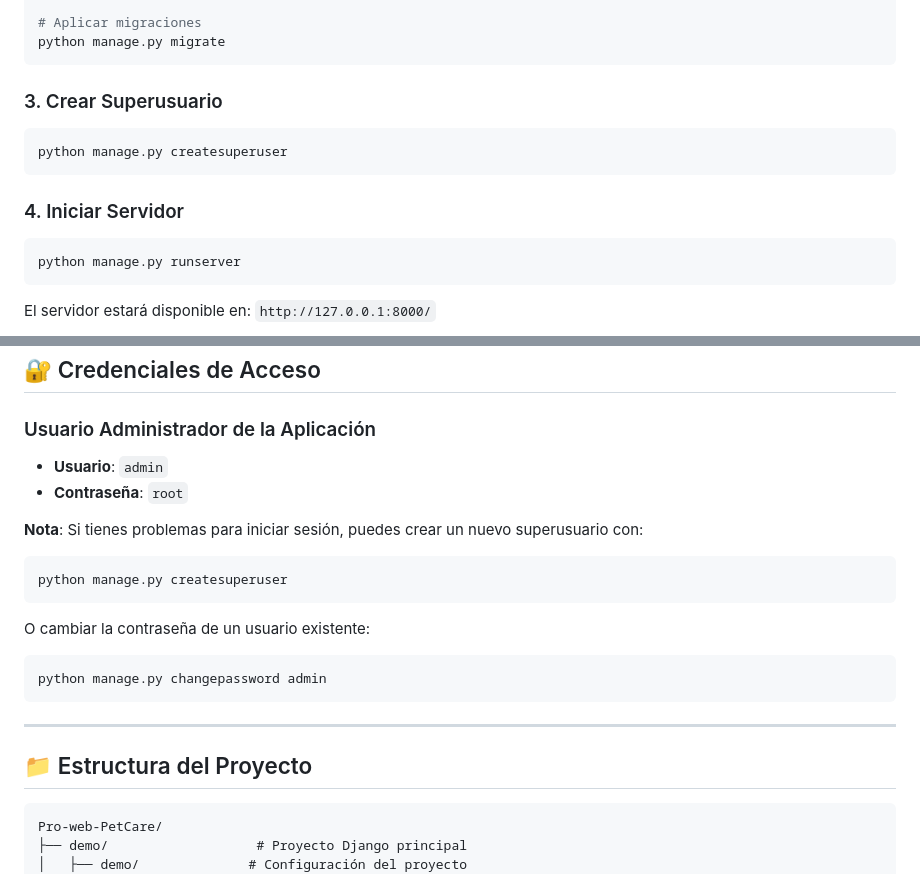
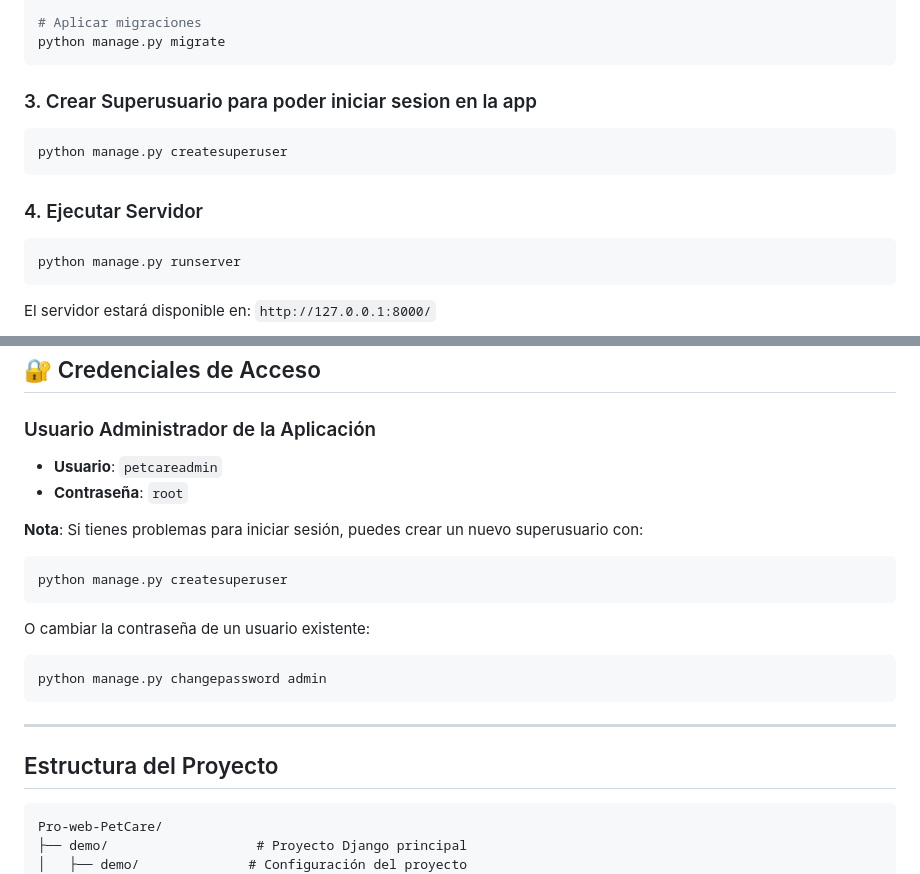
Before and after one commit to Sh0cko/Pro-web-PetCare, a Markdown page: README.md, 2 parts joined by grey strips. Rendered like a GitHub page.

````diff
--- a/README.md
+++ b/README.md
@@ -234,13 +247,13 @@ python manage.py makemigrations
 python manage.py migrate
 ```
 
-### 3. Crear Superusuario
+### 3. Crear Superusuario para poder iniciar sesion en la app
 
 ```bash
 python manage.py createsuperuser
 ```
 
-### 4. Iniciar Servidor
+### 4. Ejecutar Servidor
 
 ```bash
 python manage.py runserver
@@ -311,7 +326,7 @@ git push origin main
 
 ### Usuario Administrador de la Aplicación
 
-- **Usuario**: `admin`
+- **Usuario**: `petcareadmin`
 - **Contraseña**: `root`
 
 **Nota**: Si tienes problemas para iniciar sesión, puedes crear un nuevo superusuario con:
@@ -328,7 +343,7 @@ python manage.py changepassword admin
 
 ---
 
-## 📁 Estructura del Proyecto
+##  Estructura del Proyecto
 
 ```
 Pro-web-PetCare/
````
Also changed, not shown: other parts of README.md (+20 -16 lines).
